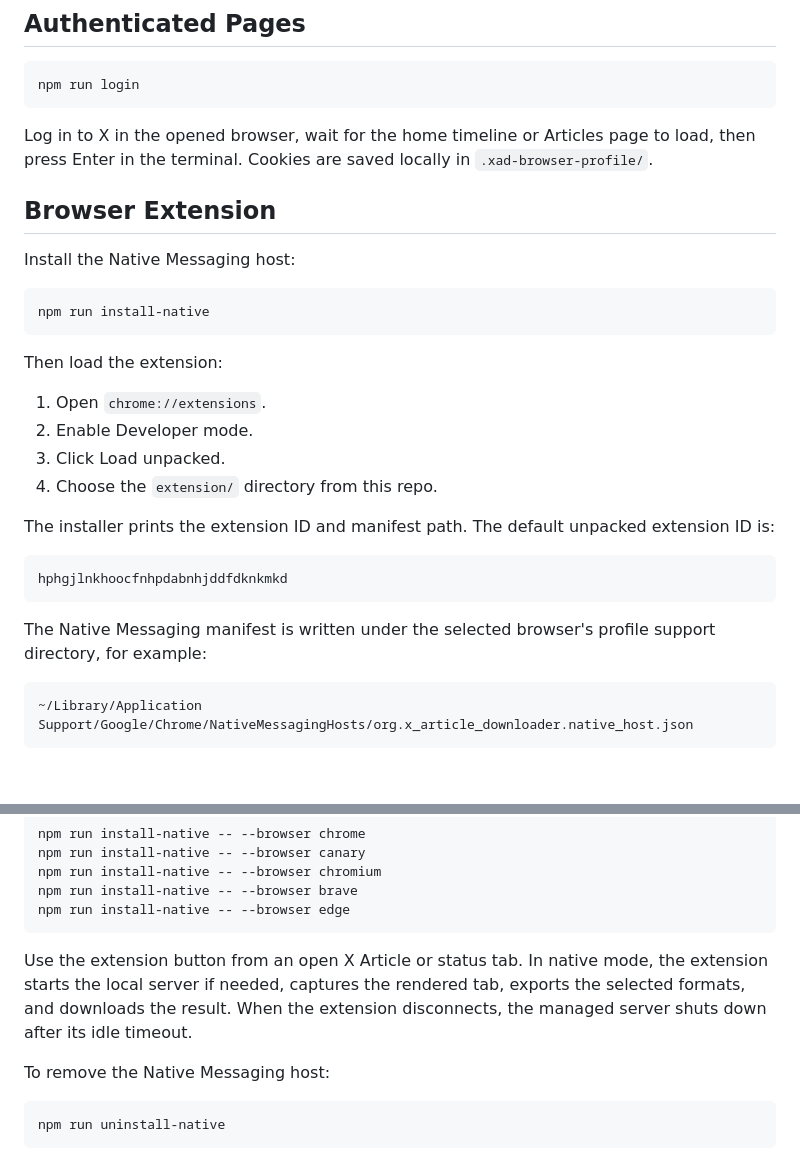
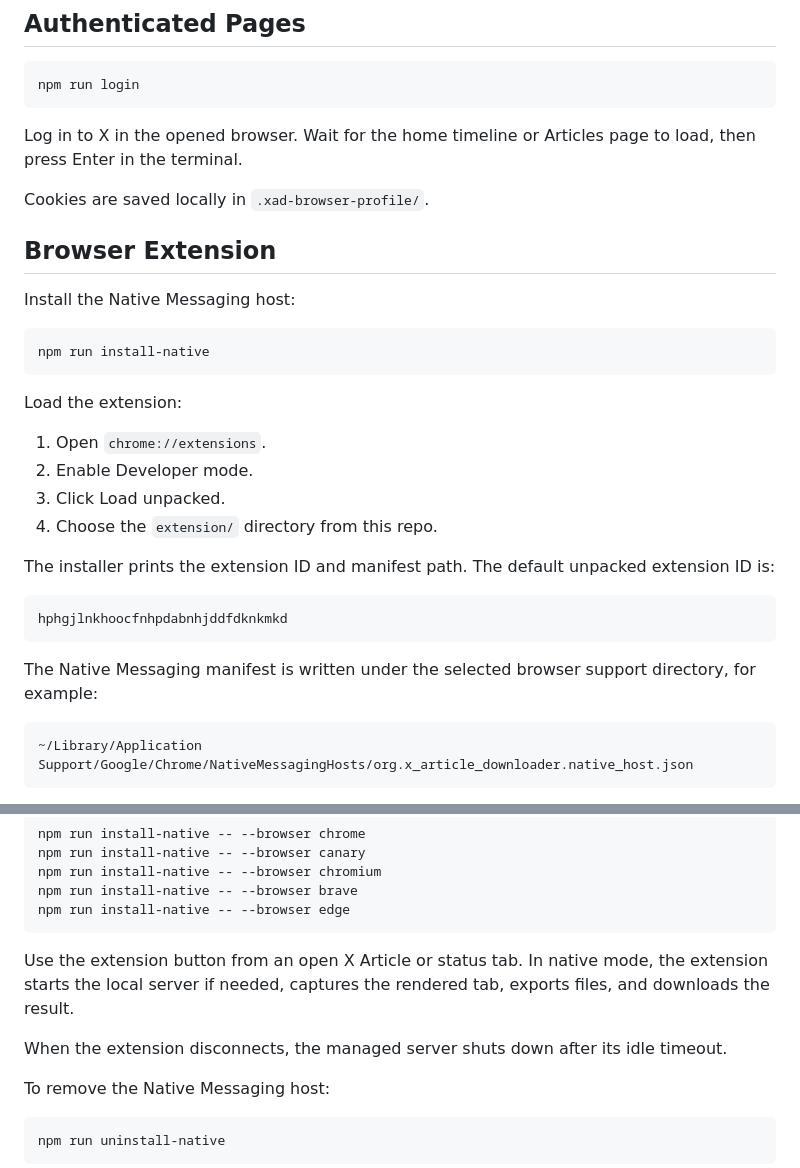
Before and after one commit to AdityaVG13/TwitterArticles, a Markdown page: README.md, 2 parts joined by grey strips. Drawn GitHub-style; blank space fills up the shorter version.

````diff
--- a/README.md
+++ b/README.md
@@ -50,7 +53,9 @@ Paste URLs, choose formats, and download the results. Files are written to `down
 npm run login
 ```
 
-Log in to X in the opened browser, wait for the home timeline or Articles page to load, then press Enter in the terminal. Cookies are saved locally in `.xad-browser-profile/`.
+Log in to X in the opened browser. Wait for the home timeline or Articles page to load, then press Enter in the terminal.
+
+Cookies are saved locally in `.xad-browser-profile/`.
 
 ## Browser Extension
 
@@ -60,7 +65,7 @@ Install the Native Messaging host:
 npm run install-native
 ```
 
-Then load the extension:
+Load the extension:
 
 1. Open `chrome://extensions`.
 2. Enable Developer mode.
@@ -73,7 +78,7 @@ The installer prints the extension ID and manifest path. The default unpacked ex
 hphgjlnkhoocfnhpdabnhjddfdknkmkd
 ```
 
-The Native Messaging manifest is written under the selected browser's profile support directory, for example:
+The Native Messaging manifest is written under the selected browser support directory, for example:
 
 ```text
 ~/Library/Application Support/Google/Chrome/NativeMessagingHosts/org.x_article_downloader.native_host.json
@@ -95,7 +100,9 @@ npm run install-native -- --browser brave
 npm run install-native -- --browser edge
 ```
 
-Use the extension button from an open X Article or status tab. In native mode, the extension starts the local server if needed, captures the rendered tab, exports the selected formats, and downloads the result. When the extension disconnects, the managed server shuts down after its idle timeout.
+Use the extension button from an open X Article or status tab. In native mode, the extension starts the local server if needed, captures the rendered tab, exports files, and downloads the result.
+
+When the extension disconnects, the managed server shuts down after its idle timeout.
 
 To remove the Native Messaging host:
 
````
Also changed, not shown: other parts of README.md (+18 -8 lines), CONTEXT.md (added, +21 -0 lines).
